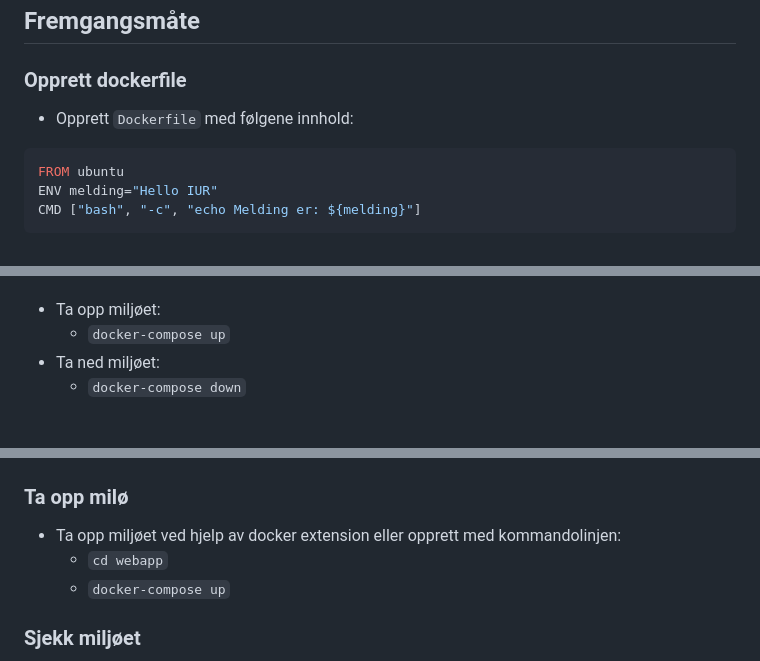
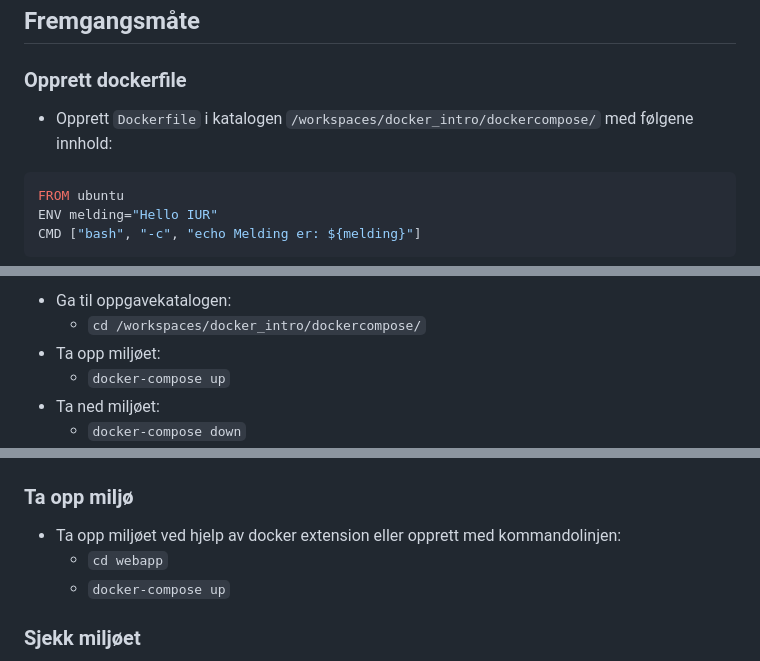
Before and after one commit to NVE/docker_intro, a Markdown page: dockercompose/README.md, 3 parts joined by grey strips. Drawn GitHub-style; blank space fills up the shorter version.

Commit message:
Fiksing iht Erlends tilbakemeldinger

````diff
--- a/dockercompose/README.md
+++ b/dockercompose/README.md
@@ -19,7 +19,7 @@ Demonstrere hvordan vi konfigurerer:
 
 ### Opprett dockerfile
 
-- Opprett `Dockerfile` med følgene innhold:
+- Opprett `Dockerfile` i katalogen `/workspaces/docker_intro/dockercompose/` med følgene innhold:
 
 ```dockerfile
 FROM ubuntu
@@ -102,4 +101,6 @@ Vi skal nå gjøre det samme med kommandlinjen.
 
+- Ga til oppgavekatalogen:
+  - `cd /workspaces/docker_intro/dockercompose/`
 - Ta opp miljøet:
     - `docker-compose up`
 - Ta ned miljøet:
@@ -185,7 +186,7 @@ Her er en figur som viser miljøet:
 
 ![environment](./resources/environment.png)
 
-### Ta opp milø
+### Ta opp miljø
 
 - Ta opp miljøet ved hjelp av docker extension eller opprett med kommandolinjen:
 	- `cd webapp`
````
Also changed, not shown: other parts of dockercompose/README.md (+1 -2 lines).
